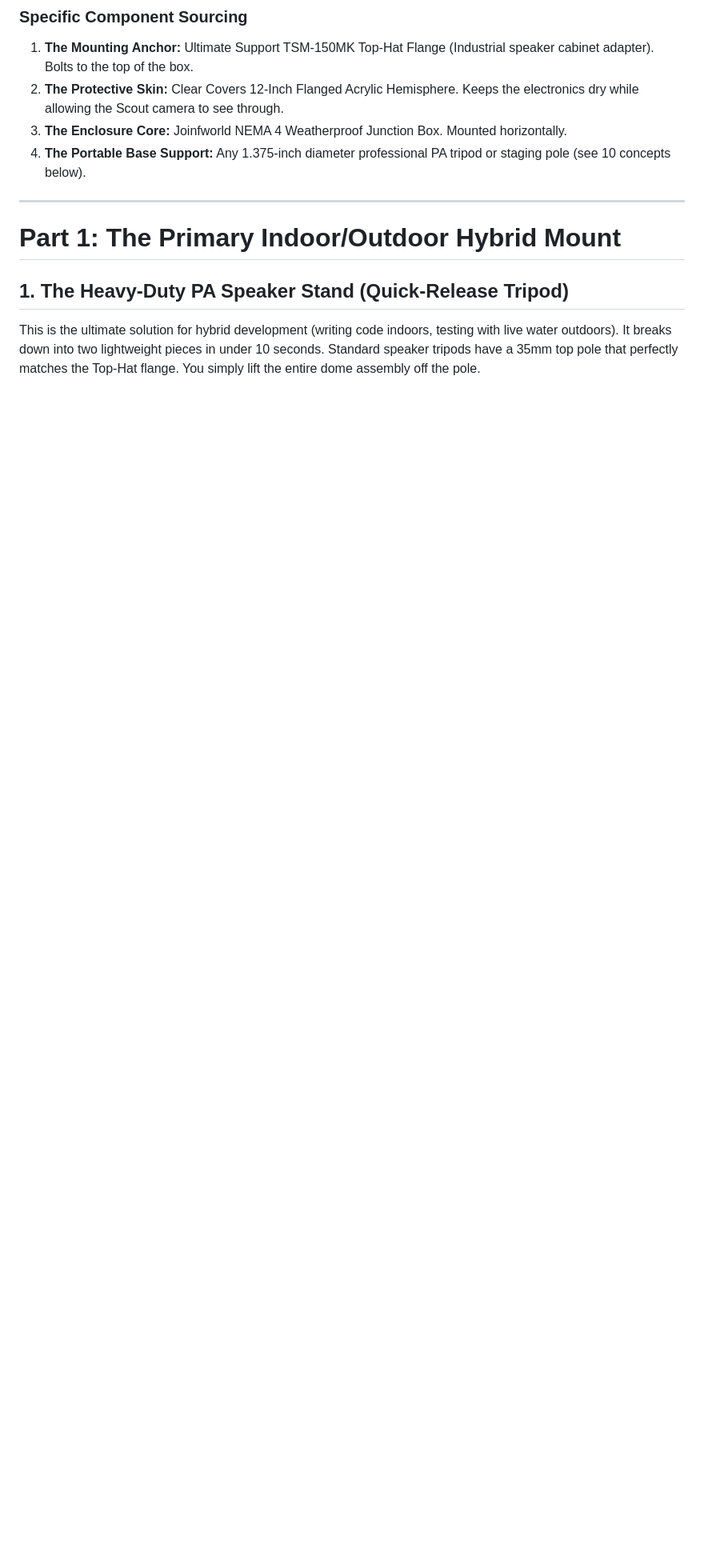
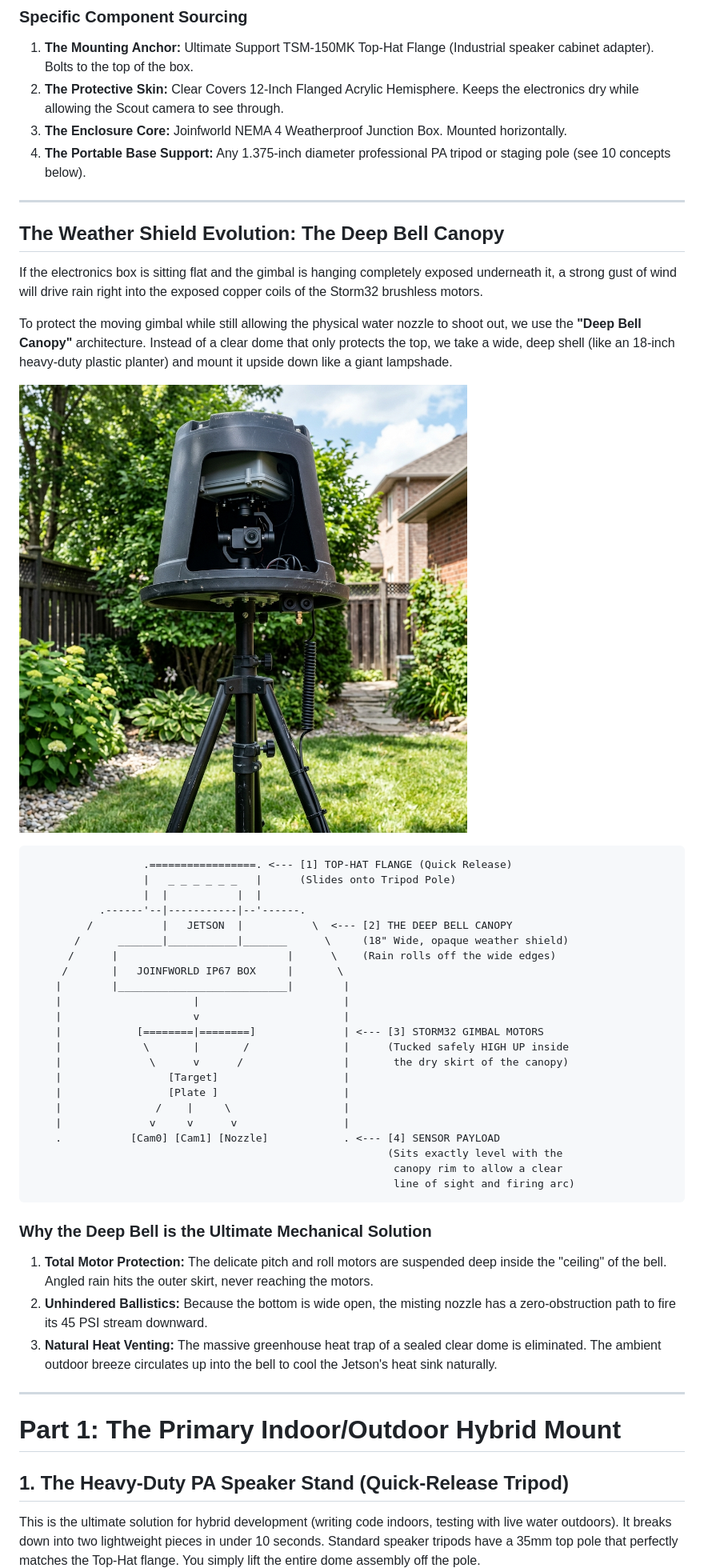
Before and after one commit to main-salman/dropMosquitoes, a Markdown page: docs/mounting_concepts/README.md, the part around the change. Shown: that part at 80% size. GitHub-like rendering; pictures changed too: docs/mounting_concepts/images/deep_bell_canopy_1779070506966.png (added); blank space fills up the shorter version.

Commit message:
[ARCH] Formalize Deep Bell Canopy Weather Shield

````diff
--- a/docs/mounting_concepts/README.md
+++ b/docs/mounting_concepts/README.md
@@ -43,6 +43,45 @@ To solve this, the system is anchored to a heavy-duty, flat internal aluminum ba
 2. **The Protective Skin:** Clear Covers 12-Inch Flanged Acrylic Hemisphere. Keeps the electronics dry while allowing the Scout camera to see through.
 3. **The Enclosure Core:** Joinfworld NEMA 4 Weatherproof Junction Box. Mounted horizontally.
 4. **The Portable Base Support:** Any 1.375-inch diameter professional PA tripod or staging pole (see 10 concepts below).
+
+---
+
+## The Weather Shield Evolution: The Deep Bell Canopy
+If the electronics box is sitting flat and the gimbal is hanging completely exposed underneath it, a strong gust of wind will drive rain right into the exposed copper coils of the Storm32 brushless motors.
+
+To protect the moving gimbal while still allowing the physical water nozzle to shoot out, we use the **"Deep Bell Canopy"** architecture. Instead of a clear dome that only protects the top, we take a wide, deep shell (like an 18-inch heavy-duty plastic planter) and mount it upside down like a giant lampshade.
+
+![Deep Bell Canopy Mockup](images/deep_bell_canopy_1779070506966.png)
+
+```text
+                  .=================. <--- [1] TOP-HAT FLANGE (Quick Release)
+                  |   _ _ _ _ _ _   |      (Slides onto Tripod Pole)
+                  |  |           |  |
+           .------'--|-----------|--'------.
+         /           |   JETSON  |           \  <--- [2] THE DEEP BELL CANOPY
+       /      _______|___________|_______      \     (18" Wide, opaque weather shield)
+      /      |                           |      \    (Rain rolls off the wide edges)
+     /       |   JOINFWORLD IP67 BOX     |       \
+    |        |___________________________|        |
+    |                     |                       |
+    |                     v                       |
+    |            [========|========]              | <--- [3] STORM32 GIMBAL MOTORS
+    |             \       |       /               |      (Tucked safely HIGH UP inside
+    |              \      v      /                |       the dry skirt of the canopy)
+    |                 [Target]                    |
+    |                 [Plate ]                    |
+    |               /    |     \                  |
+    |              v     v      v                 |
+    .           [Cam0] [Cam1] [Nozzle]            . <--- [4] SENSOR PAYLOAD
+                                                         (Sits exactly level with the
+                                                          canopy rim to allow a clear
+                                                          line of sight and firing arc)
+```
+
+### Why the Deep Bell is the Ultimate Mechanical Solution
+1. **Total Motor Protection:** The delicate pitch and roll motors are suspended deep inside the "ceiling" of the bell. Angled rain hits the outer skirt, never reaching the motors.
+2. **Unhindered Ballistics:** Because the bottom is wide open, the misting nozzle has a zero-obstruction path to fire its 45 PSI stream downward.
+3. **Natural Heat Venting:** The massive greenhouse heat trap of a sealed clear dome is eliminated. The ambient outdoor breeze circulates up into the bell to cool the Jetson's heat sink naturally.
 
 ---
 
````
Also changed, not shown: docs/HISTORY.md (+4 -0 lines), project_history.md (+5 -0 lines).
